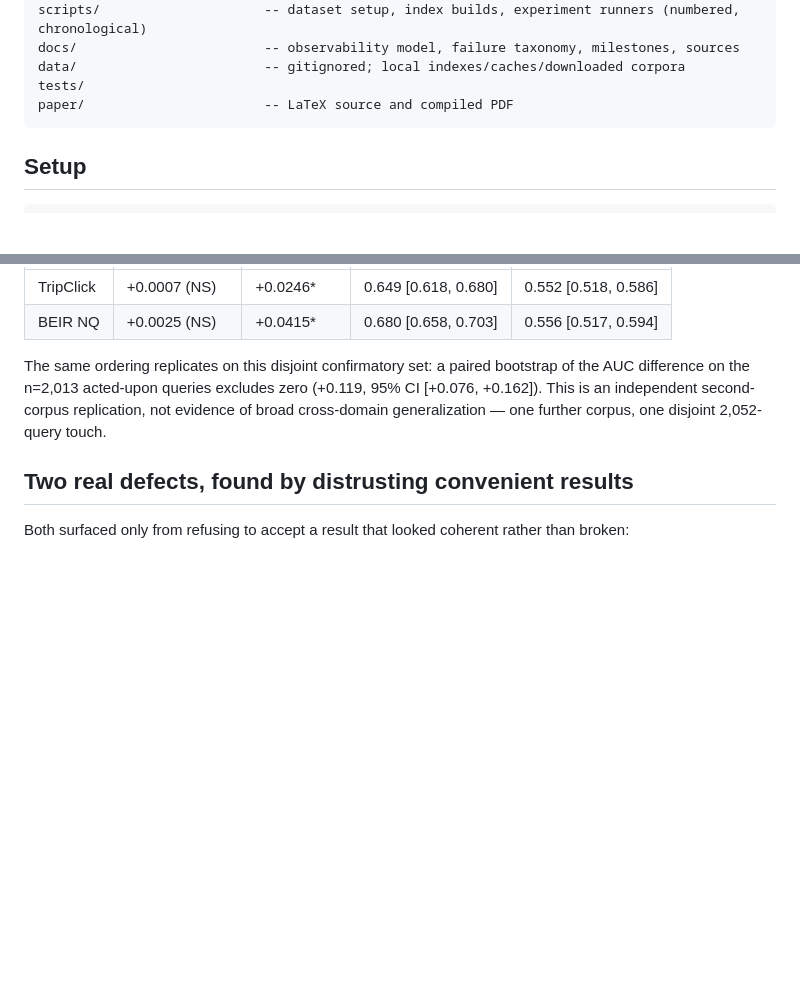
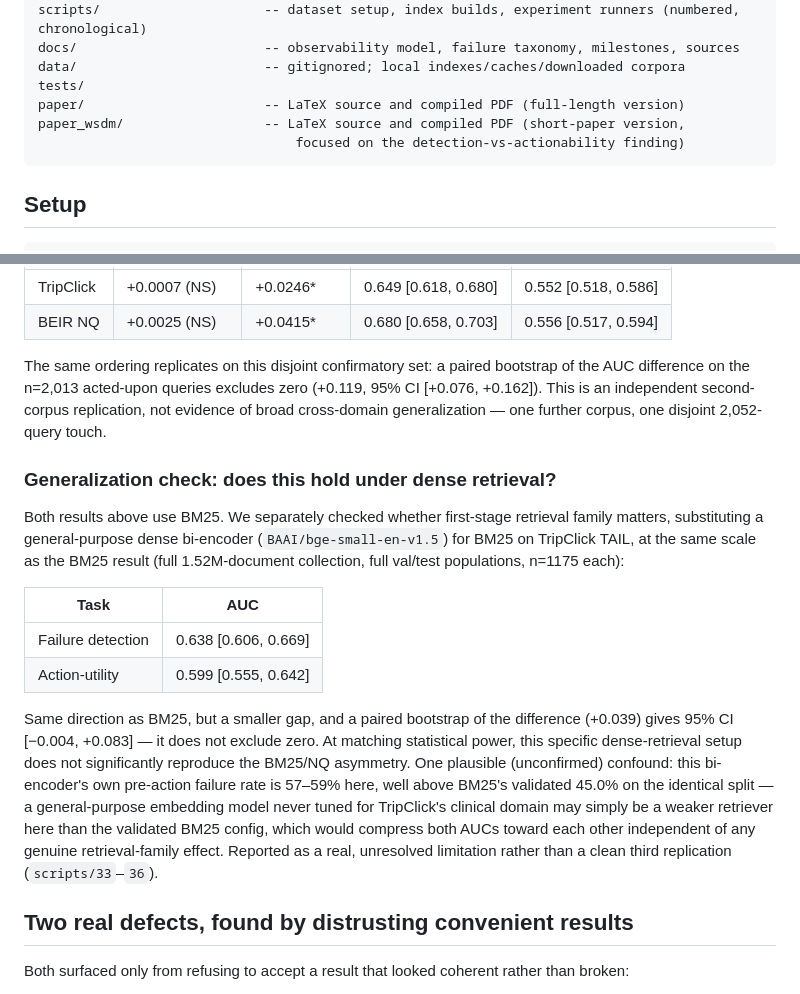
Before and after one commit to gauri-sarode/agentic-query-expansion, a Markdown page: README.md, 2 parts joined by grey strips. Drawn GitHub-style; blank space fills up the shorter version.

Commit message:
Update README: add paper_wsdm/ and the dense-retrieval generalization check
README was missing any mention of the short-paper derivative
(paper_wsdm/) and the entire dense-retrieval generalization line of
work (scripts/33-36) added this session. Added paper_wsdm/ to the repo
layout, and a new "Generalization check: does this hold under dense
retrieval?" section reporting the full-scale result honestly: same
direction as BM25 but a smaller, non-significant gap (paired
difference 95% CI crosses zero), with the bi-encoder's own elevated
failure rate (57-59% vs BM25's validated 45.0%) flagged as a plausible
but unconfirmed confound. No venue name mentioned, consistent with
this repo being linked from a double-blind submission.

````diff
--- a/README.md
+++ b/README.md
@@ -134,7 +134,9 @@ scripts/                     -- dataset setup, index builds, experiment runners
 docs/                        -- observability model, failure taxonomy, milestones, sources
 data/                        -- gitignored; local indexes/caches/downloaded corpora
 tests/
-paper/                       -- LaTeX source and compiled PDF
+paper/                       -- LaTeX source and compiled PDF (full-length version)
+paper_wsdm/                  -- LaTeX source and compiled PDF (short-paper version,
+                                 focused on the detection-vs-actionability finding)
 ```
 
 ## Setup
@@ -244,6 +246,31 @@ independent second-corpus replication, not evidence of broad
 cross-domain generalization — one further corpus, one disjoint
 2,052-query touch.
 
+### Generalization check: does this hold under dense retrieval?
+
+Both results above use BM25. We separately checked whether first-stage
+retrieval family matters, substituting a general-purpose dense bi-encoder
+(`BAAI/bge-small-en-v1.5`) for BM25 on TripClick TAIL, at the same scale
+as the BM25 result (full 1.52M-document collection, full val/test
+populations, n=1175 each):
+
+| Task | AUC |
+|---|---|
+| Failure detection | 0.638 [0.606, 0.669] |
+| Action-utility | 0.599 [0.555, 0.642] |
+
+Same direction as BM25, but a smaller gap, and a paired bootstrap of the
+difference (+0.039) gives 95% CI [−0.004, +0.083] — it does not exclude
+zero. At matching statistical power, this specific dense-retrieval setup
+does not significantly reproduce the BM25/NQ asymmetry. One plausible
+(unconfirmed) confound: this bi-encoder's own pre-action failure rate is
+57–59% here, well above BM25's validated 45.0% on the identical split —
+a general-purpose embedding model never tuned for TripClick's clinical
+domain may simply be a weaker retriever here than the validated BM25
+config, which would compress both AUCs toward each other independent of
+any genuine retrieval-family effect. Reported as a real, unresolved
+limitation rather than a clean third replication (`scripts/33`–`36`).
+
 ## Two real defects, found by distrusting convenient results
 
 Both surfaced only from refusing to accept a result that looked coherent
````
